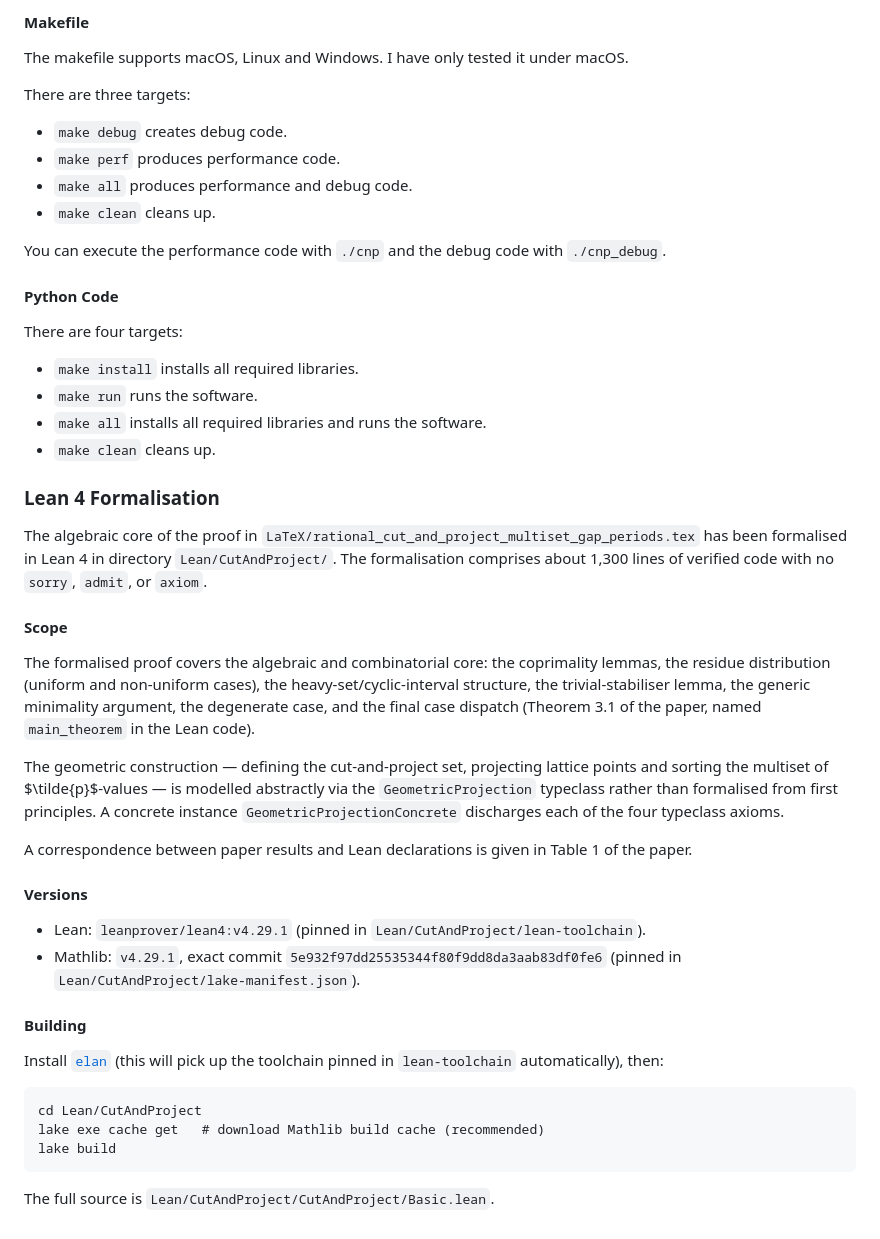
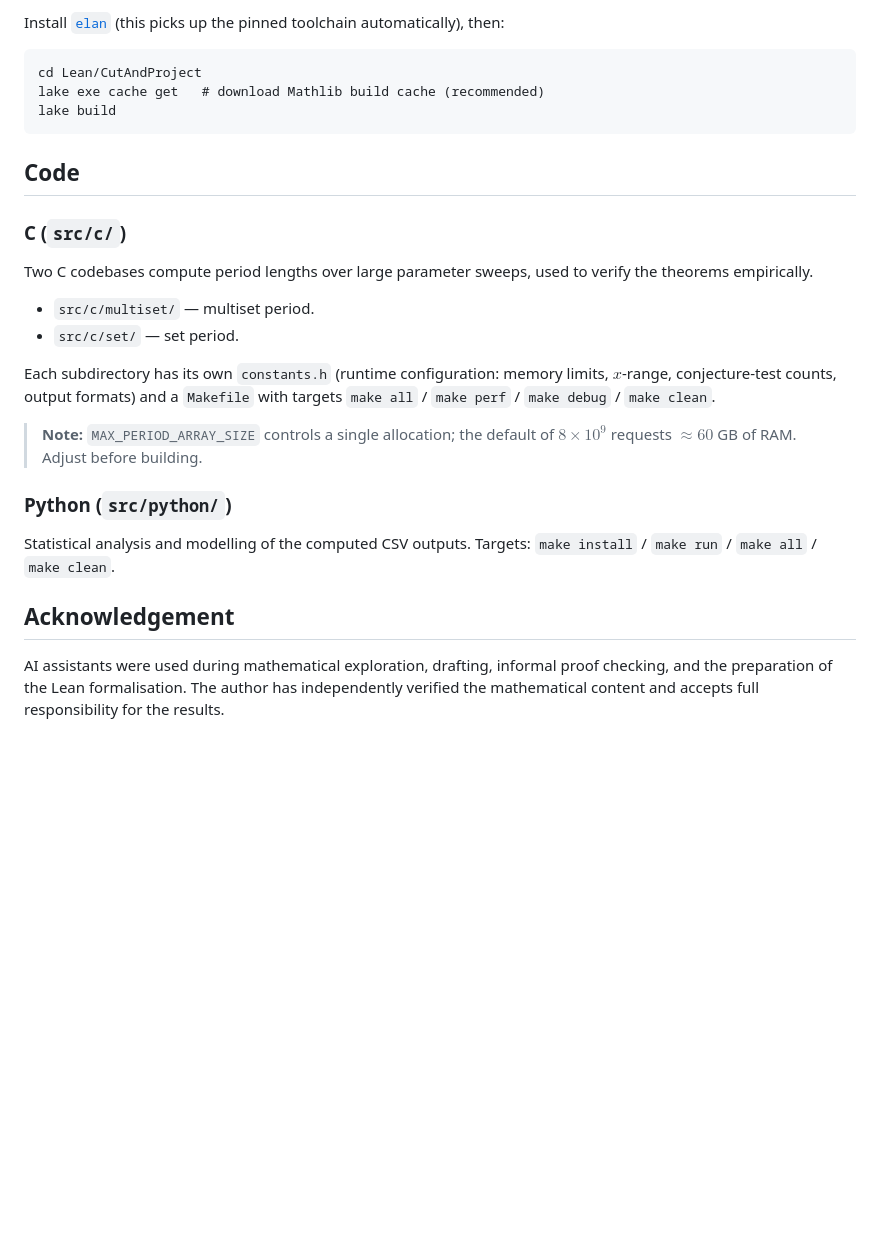
Before and after one commit to dkunert/cut-and-project, a Markdown page: README.md, the part around one of its changes. GitHub-like rendering; blank space fills up the shorter version.

````diff
--- a/README.md
+++ b/README.md
@@ -106,45 +98,5 @@
-#### Makefile
-
-The makefile supports macOS, Linux and Windows. I have only tested it under macOS.
-
-There are three targets:
-
-* ```make debug``` creates debug code.
-* ```make perf``` produces performance code.
-* ```make all``` produces performance and debug code.
-* ```make clean``` cleans up.
-
-You can execute the performance code with ```./cnp``` and the debug code with ```./cnp_debug```.
-
-#### Python Code
-
-There are four targets:
-
-* ```make install``` installs all required libraries.
-* ```make run``` runs the software.
-* ```make all``` installs all required libraries and runs the software.
-* ```make clean``` cleans up.
-
-### Lean 4 Formalisation
-
-The algebraic core of the proof in `LaTeX/rational_cut_and_project_multiset_gap_periods.tex` has been formalised in Lean 4 in directory `Lean/CutAndProject/`. The formalisation comprises about 1,300 lines of verified code with no `sorry`, `admit`, or `axiom`.
-
-#### Scope
-
-The formalised proof covers the algebraic and combinatorial core: the coprimality lemmas, the residue distribution (uniform and non-uniform cases), the heavy-set/cyclic-interval structure, the trivial-stabiliser lemma, the generic minimality argument, the degenerate case, and the final case dispatch (Theorem 3.1 of the paper, named `main_theorem` in the Lean code).
-
-The geometric construction — defining the cut-and-project set, projecting lattice points and sorting the multiset of $\tilde{p}$-values — is modelled abstractly via the `GeometricProjection` typeclass rather than formalised from first principles. A concrete instance `GeometricProjectionConcrete` discharges each of the four typeclass axioms.
-
-A correspondence between paper results and Lean declarations is given in Table 1 of the paper.
-
-#### Versions
-
-* Lean: `leanprover/lean4:v4.29.1` (pinned in `Lean/CutAndProject/lean-toolchain`).
-* Mathlib: `v4.29.1`, exact commit `5e932f97dd25535344f80f9dd8da3aab83df0fe6` (pinned in `Lean/CutAndProject/lake-manifest.json`).
-
-#### Building
-
-Install [`elan`](https://github.com/leanprover/elan) (this will pick up the toolchain pinned in `lean-toolchain` automatically), then:
+Install [`elan`](https://github.com/leanprover/elan) (this picks up
+the pinned toolchain automatically), then:
 
 ```
 cd Lean/CutAndProject
@@ -152,4 +104,33 @@ lake exe cache get   # download Mathlib build cache (recommended)
 lake build
 ```
 
-The full source is `Lean/CutAndProject/CutAndProject/Basic.lean`.
+## Code
+
+### C (`src/c/`)
+
+Two C codebases compute period lengths over large parameter sweeps,
+used to verify the theorems empirically.
+
+- `src/c/multiset/` — multiset period.
+- `src/c/set/` — set period.
+
+Each subdirectory has its own `constants.h` (runtime configuration:
+memory limits, $x$-range, conjecture-test counts, output formats) and
+a `Makefile` with targets `make all` / `make perf` / `make debug` /
+`make clean`.
+
+> **Note:** `MAX_PERIOD_ARRAY_SIZE` controls a single allocation; the
+> default of $8 \times 10^9$ requests $\approx 60$ GB of RAM. Adjust
+> before building.
+
+### Python (`src/python/`)
+
+Statistical analysis and modelling of the computed CSV outputs.
+Targets: `make install` / `make run` / `make all` / `make clean`.
+
+## Acknowledgement
+
+AI assistants were used during mathematical exploration, drafting,
+informal proof checking, and the preparation of the Lean
+formalisation. The author has independently verified the mathematical
+content and accepts full responsibility for the results.
````
Also changed, not shown: other parts of README.md (+64 -72 lines).
